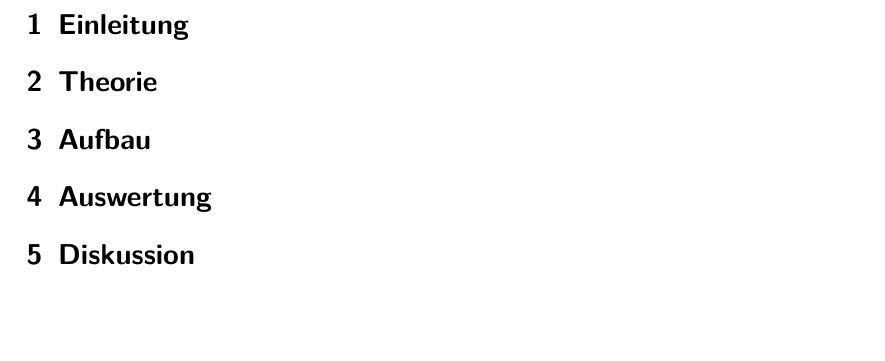
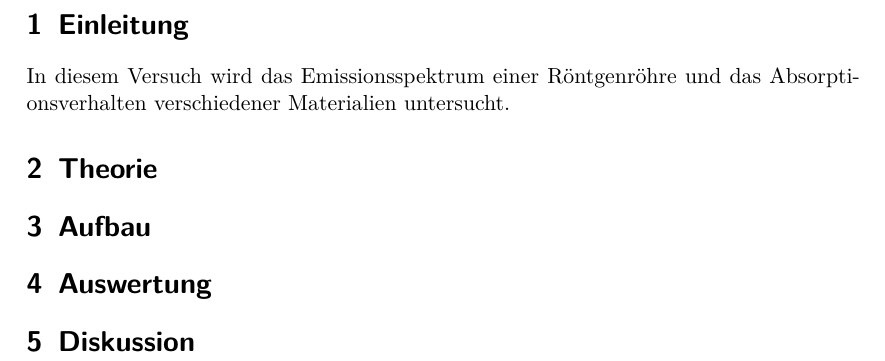
Before and after one commit to dlmsr/praktikum, a LaTeX document (V602/protokoll.tex, which reads V602/einleitung.tex): part of page 3 of 3, cut so that both start at the same text, the shorter picture padded with empty space. Compiled offline with pdfLaTeX.

Commit message:
[V602] Einleitung hinzugefügt. geändert:   einleitung.tex

```diff
--- a/V602/einleitung.tex
+++ b/V602/einleitung.tex
@@ -3,3 +3,6 @@
 % license, visit http://creativecommons.org/licenses/by-nc/3.0/.
 
 \section{Einleitung}
+
+In diesem Versuch wird das Emissionsspektrum einer Röntgenröhre und das
+Absorptionsverhalten verschiedener Materialien untersucht.
```
